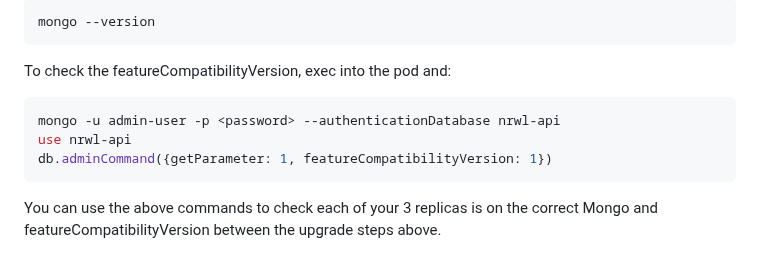
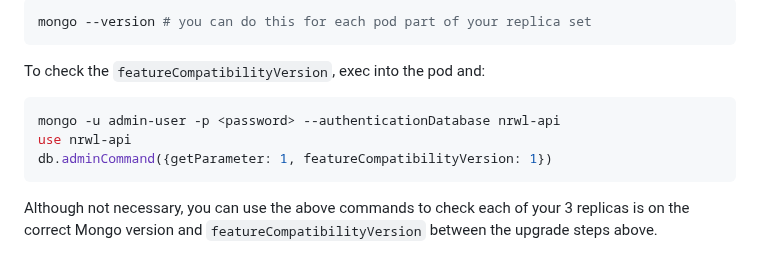
Before and after one commit to nrwl/nx-cloud-helm, a Markdown page: MONGO-OPERATOR-GUIDE.md, the part around one of its changes. Rendered like a GitHub page.

````diff
--- a/MONGO-OPERATOR-GUIDE.md
+++ b/MONGO-OPERATOR-GUIDE.md
@@ -204,9 +209,9 @@ If you'd like to check what Mongo version your pods are on, you can exec into a
 
 ```shell
-mongo --version
+mongo --version # you can do this for each pod part of your replica set
 ```
 
-To check the featureCompatibilityVersion, exec into the pod and:
+To check the `featureCompatibilityVersion`, exec into the pod and:
 
 ```shell
 mongo -u admin-user -p <password> --authenticationDatabase nrwl-api
@@ -214,4 +219,4 @@ use nrwl-api
 db.adminCommand({getParameter: 1, featureCompatibilityVersion: 1})
 ```
 
-You can use the above commands to check each of your 3 replicas is on the correct Mongo and featureCompatibilityVersion between the upgrade steps above.
+Although not necessary, you can use the above commands to check each of your 3 replicas is on the correct Mongo version and `featureCompatibilityVersion` between the upgrade steps above.
````
Also changed, not shown: other parts of MONGO-OPERATOR-GUIDE.md (+15 -10 lines), examples/images/atlas-edit-cluster-config.png (added), examples/images/atlas-upgrade-mongo-version.png (added), examples/images/mongo-pods-healthy.png.
